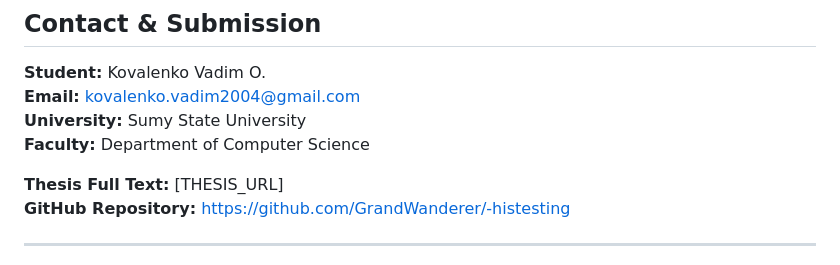
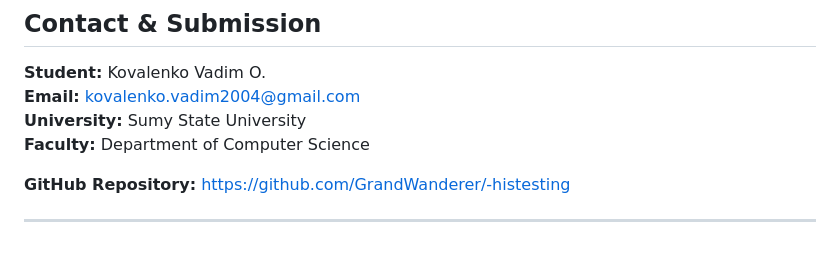
Before and after one commit to GrandWanderer/-histesting, a Markdown page: README.md, the part around the change. Drawn GitHub-style.

Commit message:
Also cleaning

```diff
--- a/README.md
+++ b/README.md
@@ -218,7 +218,6 @@ This project is licensed under the MIT License – see the [LICENSE](LICENSE) fi
 **University:** Sumy State University
 **Faculty:** Department of Computer Science
 
-**Thesis Full Text:** [THESIS_URL]
 **GitHub Repository:** https://github.com/GrandWanderer/-histesting
 
 ---
```
